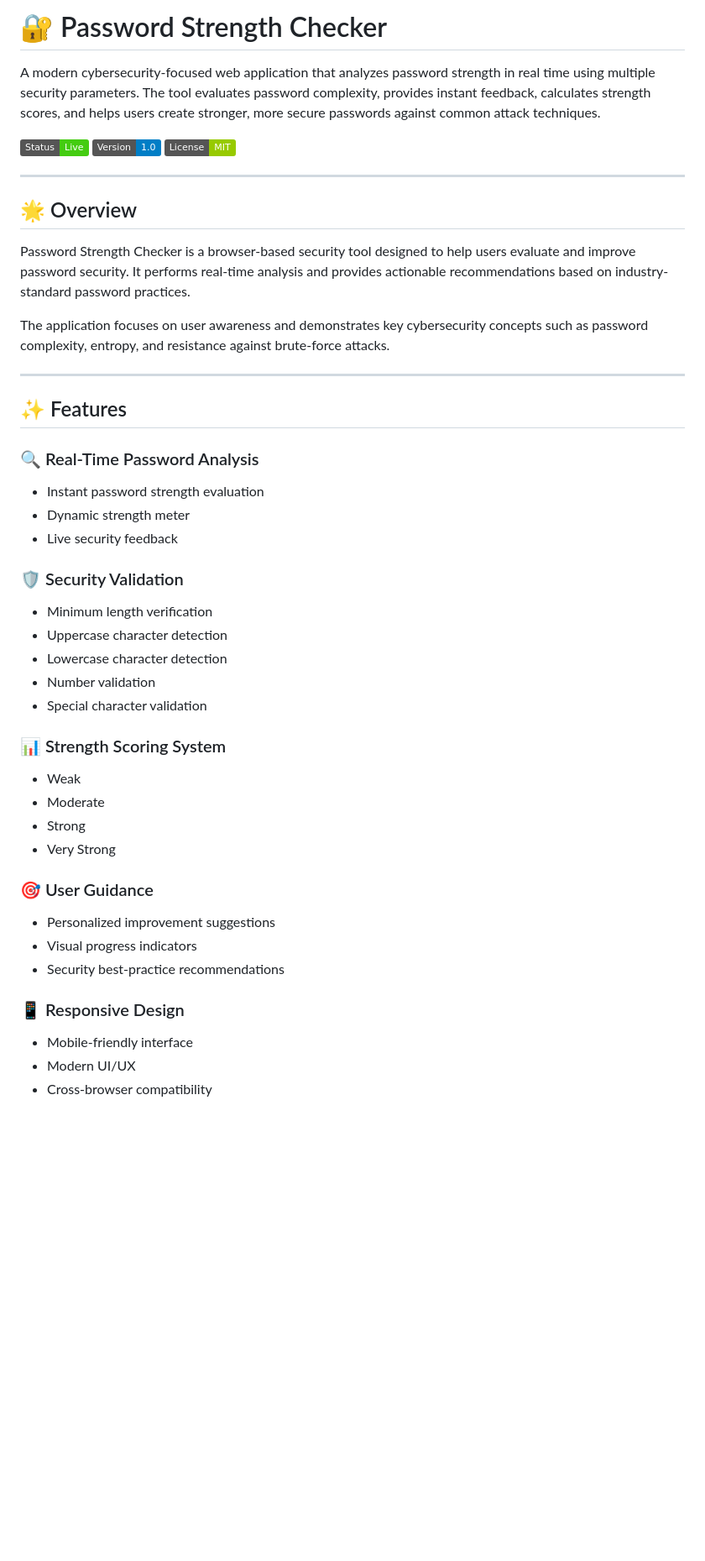
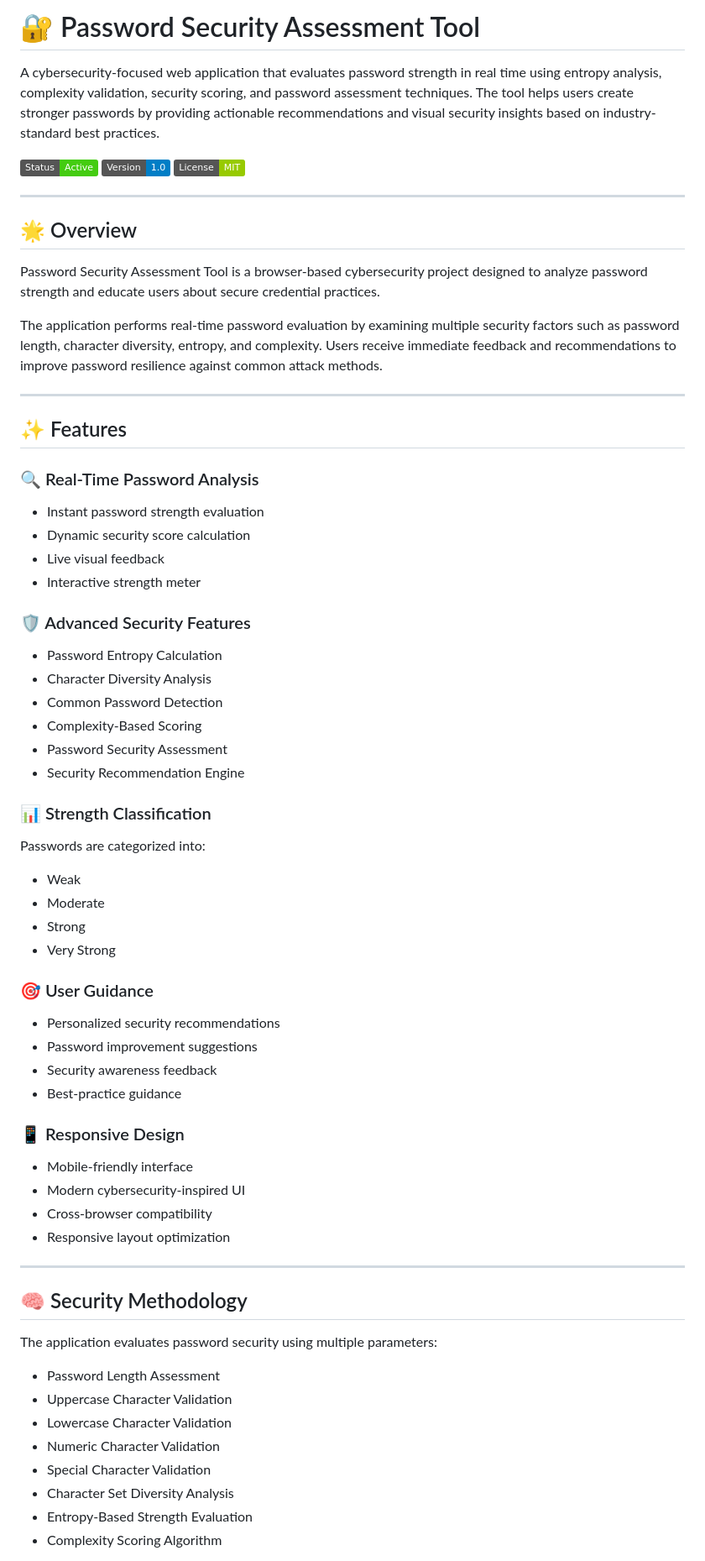
Before and after one commit to Hero24-x/Password-strength-checker, a Markdown page: README.md, the part around one of its changes. Shown at 84% size. GitHub-like rendering; badges without logos; blank space fills up the shorter version.

```diff
--- a/README.md
+++ b/README.md
@@ -1,8 +1,8 @@
-# 🔐 Password Strength Checker
+# 🔐 Password Security Assessment Tool
 
-A modern cybersecurity-focused web application that analyzes password strength in real time using multiple security parameters. The tool evaluates password complexity, provides instant feedback, calculates strength scores, and helps users create stronger, more secure passwords against common attack techniques.
+A cybersecurity-focused web application that evaluates password strength in real time using entropy analysis, complexity validation, security scoring, and password assessment techniques. The tool helps users create stronger passwords by providing actionable recommendations and visual security insights based on industry-standard best practices.
 
-![Status](https://img.shields.io/badge/Status-Live-success)
+![Status](https://img.shields.io/badge/Status-Active-success)
 ![Version](https://img.shields.io/badge/Version-1.0-blue)
 ![License](https://img.shields.io/badge/License-MIT-green)
 
@@ -10,9 +10,9 @@ A modern cybersecurity-focused web application that analyzes password strength i
 
 ## 🌟 Overview
 
-Password Strength Checker is a browser-based security tool designed to help users evaluate and improve password security. It performs real-time analysis and provides actionable recommendations based on industry-standard password practices.
+Password Security Assessment Tool is a browser-based cybersecurity project designed to analyze password strength and educate users about secure credential practices.
 
-The application focuses on user awareness and demonstrates key cybersecurity concepts such as password complexity, entropy, and resistance against brute-force attacks.
+The application performs real-time password evaluation by examining multiple security factors such as password length, character diversity, entropy, and complexity. Users receive immediate feedback and recommendations to improve password resilience against common attack methods.
 
 ---
 
@@ -21,18 +21,22 @@ The application focuses on user awareness and demonstrates key cybersecurity con
 ### 🔍 Real-Time Password Analysis
 
 * Instant password strength evaluation
-* Dynamic strength meter
-* Live security feedback
+* Dynamic security score calculation
+* Live visual feedback
+* Interactive strength meter
 
-### 🛡️ Security Validation
+### 🛡️ Advanced Security Features
 
-* Minimum length verification
-* Uppercase character detection
-* Lowercase character detection
-* Number validation
-* Special character validation
+* Password Entropy Calculation
+* Character Diversity Analysis
+* Common Password Detection
+* Complexity-Based Scoring
+* Password Security Assessment
+* Security Recommendation Engine
 
-### 📊 Strength Scoring System
+### 📊 Strength Classification
+
+Passwords are categorized into:
 
 * Weak
 * Moderate
@@ -41,12 +45,30 @@ The application focuses on user awareness and demonstrates key cybersecurity con
 
 ### 🎯 User Guidance
 
-* Personalized improvement suggestions
-* Visual progress indicators
-* Security best-practice recommendations
+* Personalized security recommendations
+* Password improvement suggestions
+* Security awareness feedback
+* Best-practice guidance
 
 ### 📱 Responsive Design
 
 * Mobile-friendly interface
-* Modern UI/UX
+* Modern cybersecurity-inspired UI
 * Cross-browser compatibility
+* Responsive layout optimization
+
+---
+
+## 🧠 Security Methodology
+
+The application evaluates password security using multiple parameters:
+
+* Password Length Assessment
+* Uppercase Character Validation
+* Lowercase Character Validation
+* Numeric Character Validation
+* Special Character Validation
+* Character Set Diversity Analysis
+* Entropy-Based Strength Evaluation
+* Complexity Scoring Algorithm
+
```
Also changed, not shown: other parts of README.md (+80 -21 lines).
